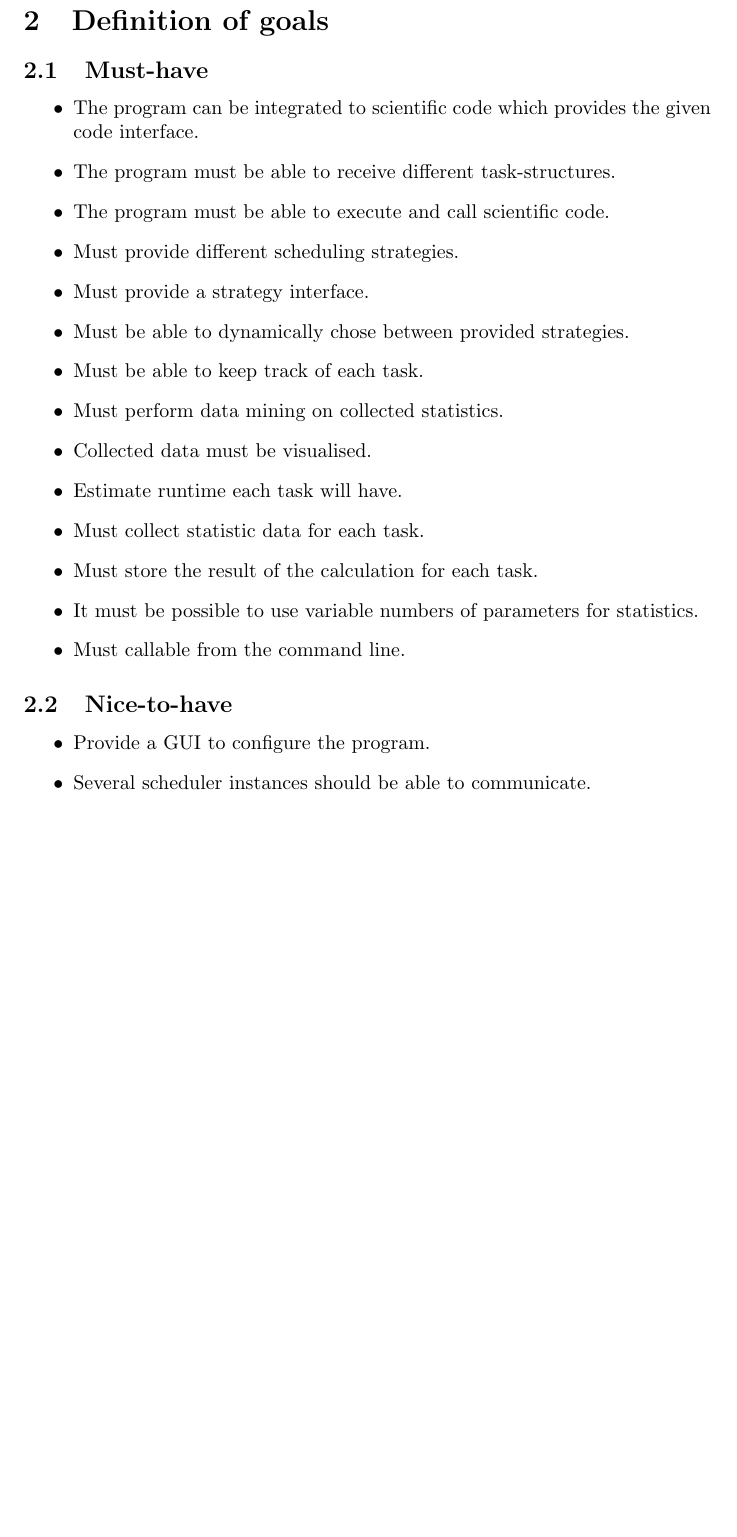
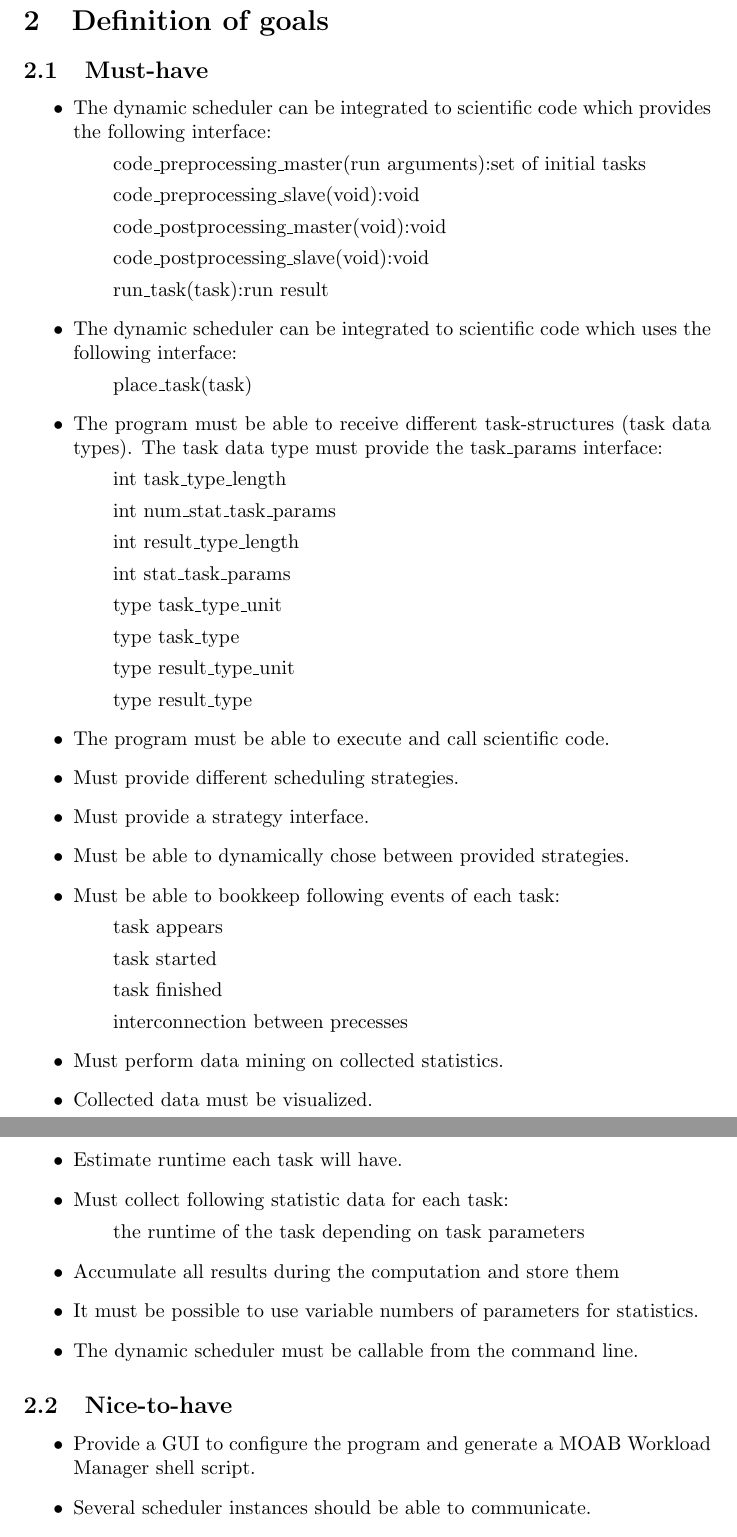
Before and after one commit to ardkastrati/Dynamic-Scheduler, a LaTeX document (docs/specification/specification.tex, which reads docs/specification/sections/definition_of_goals.tex): part of page 5 of 22 before the commit and two parts of pages 5 and 6 of 23 after it, the two joined at a grey line, cut so that both start at the same text, the shorter picture padded with empty space. Compiled offline with pdfLaTeX.

Commit message:
Modified definition of goals: Added some definitions

```diff
--- a/docs/specification/sections/definition_of_goals.tex
+++ b/docs/specification/sections/definition_of_goals.tex
@@ -1,24 +1,45 @@
 \section{Definition of goals}
 	\subsection{Must-have}
 		\begin{itemize}
-			\item The program can be integrated to scientific code which provides the given code interface.
-			\item The program must be able to receive different task-structures.
+			\item The dynamic scheduler can be integrated to scientific code which provides the following interface:
+				\subitem code\_preprocessing\_master(run arguments):set of initial tasks
+				\subitem code\_preprocessing\_slave(void):void
+				\subitem code\_postprocessing\_master(void):void
+				\subitem code\_postprocessing\_slave(void):void
+				\subitem run\_task(task):run result
+			\item The dynamic scheduler can be integrated to scientific code which uses the following interface:
+				\subitem place\_task(task)
+			\item The program must be able to receive different task-structures (task data types). The task data type must provide the task\_params interface:
+				\subitem int task\_type\_length
+				\subitem int num\_stat\_task\_params
+				\subitem int result\_type\_length
+				\subitem int stat\_task\_params
+				\subitem type task\_type\_unit
+				\subitem type task\_type
+				\subitem type result\_type\_unit
+				\subitem type result\_type
+
 			\item The program must be able to execute and call scientific code.
 			\item Must provide different scheduling strategies.
 			\item Must provide a strategy interface.
 			\item Must be able to dynamically chose between provided strategies.
-			\item Must be able to keep track of each task.
+			\item Must be able to bookkeep following events of each task:
+				\subitem task appears
+				\subitem task started
+				\subitem task finished
+				\subitem interconnection between precesses
 			\item Must perform data mining on collected statistics.
-			\item Collected data must be visualised.
+			\item Collected data must be visualized.
 			\item Estimate runtime each task will have.
-			\item Must collect statistic data for each task.
-			\item Must store the result of the calculation for each task.
+			\item Must collect following statistic data for each task:
+				\subitem the runtime of the task depending on task parameters
+			\item Accumulate all results during the computation and store them
 			\item It must be possible to use variable numbers of parameters for statistics.
-			\item Must callable from the command line.
+			\item The dynamic scheduler must be callable from the command line.
 		\end{itemize}
 	\subsection{Nice-to-have}
 		\begin{itemize}
-			\item Provide a GUI to configure the program.
+			\item Provide a GUI to configure the program and generate a MOAB Workload Manager shell script.
 			\item Several scheduler instances should be able to communicate.
 			\item Scheduler should be able to dynamically change it's MPI-world.
 			\item Scheduler provides a task stealing algorithm in order to reduce the amount of process migration between processors.
```
